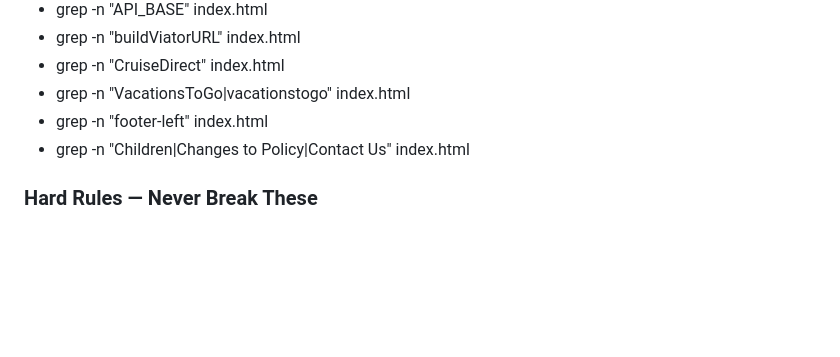
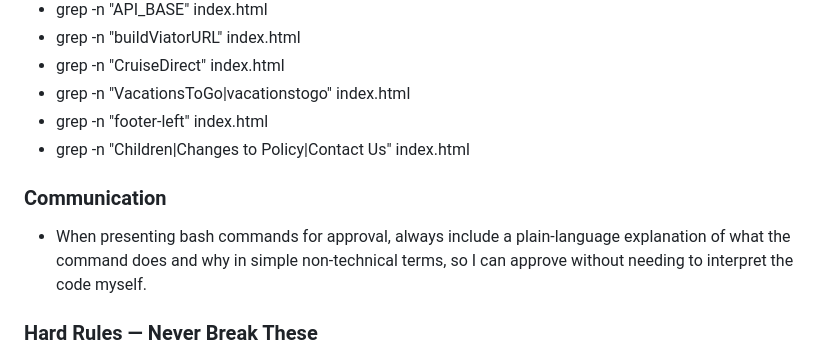
Before and after one commit to vanyra26-sketch/atypicaltwist-site, a Markdown page: CLAUDE.md, the part around the change. Rendered like a GitHub page; blank space fills up the shorter version.

```diff
--- a/CLAUDE.md
+++ b/CLAUDE.md
@@ -71,6 +71,9 @@ ALWAYS run the grep checklist below and report findings before making any change
 - grep -n "footer-left" index.html
 - grep -n "Children\|Changes to Policy\|Contact Us" index.html
 
+### Communication
+- When presenting bash commands for approval, always include a plain-language explanation of what the command does and why in simple non-technical terms, so I can approve without needing to interpret the code myself.
+
 ### Hard Rules — Never Break These
 - NO non-ASCII characters in JavaScript (breaks everything silently)
 - Leave `API_BASE = 'https://disabled'` until Cloudflare Worker is deployed
```
